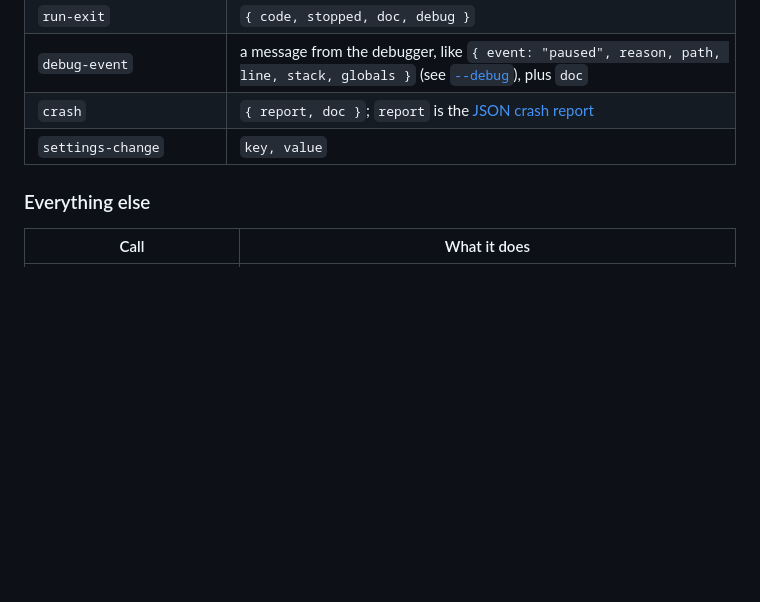
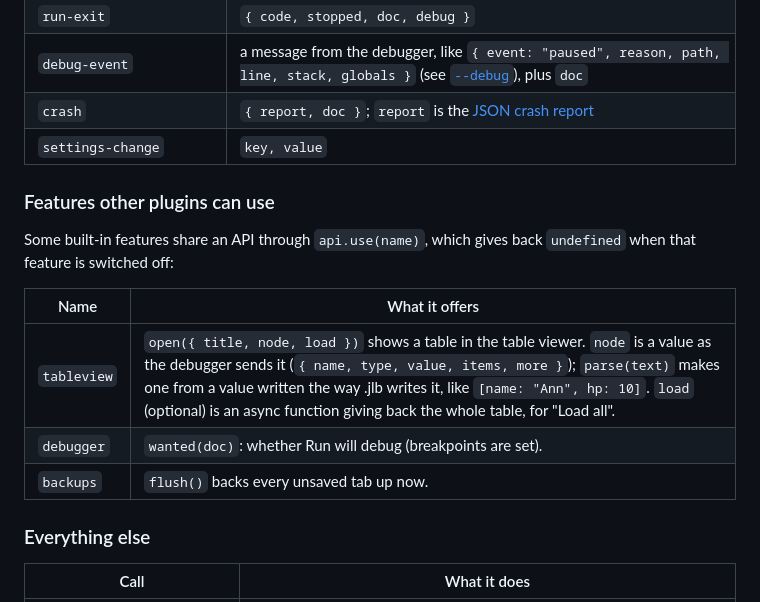
Before and after one commit to ASDFboy/jlb-ide, a Markdown page: docs/plugins.md, the part around the change. GitHub-like rendering; blank space fills up the shorter version.

```diff
--- a/docs/plugins.md
+++ b/docs/plugins.md
@@ -206,6 +206,16 @@ A problem is `{ line, col, endCol, severity, message, fix }`. `line` and `col` c
 | `crash` | `{ report, doc }`; `report` is the [JSON crash report](https://github.com/ASDFboy/jlb-rust/blob/main/docs/09-programs-and-files.md#editor-modes) |
 | `settings-change` | `key, value` |
 
+### Features other plugins can use
+
+Some built-in features share an API through `api.use(name)`, which gives back `undefined` when that feature is switched off:
+
+| Name | What it offers |
+| --- | --- |
+| `tableview` | `open({ title, node, load })` shows a table in the table viewer. `node` is a value as the debugger sends it (`{ name, type, value, items, more }`); `parse(text)` makes one from a value written the way .jlb writes it, like `[name: "Ann", hp: 10]`. `load` (optional) is an async function giving back the whole table, for "Load all". |
+| `debugger` | `wanted(doc)`: whether Run will debug (breakpoints are set). |
+| `backups` | `flush()` backs every unsaved tab up now. |
+
 ### Everything else
 
 | Call | What it does |
```
Also changed, not shown: README.md (+3 -0 lines), src/docs/09-programs-and-files.md (+2 -1 lines), docs/images/debugger.png (added), 9 other files.
